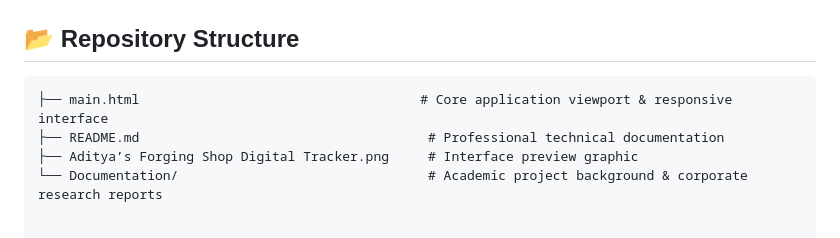
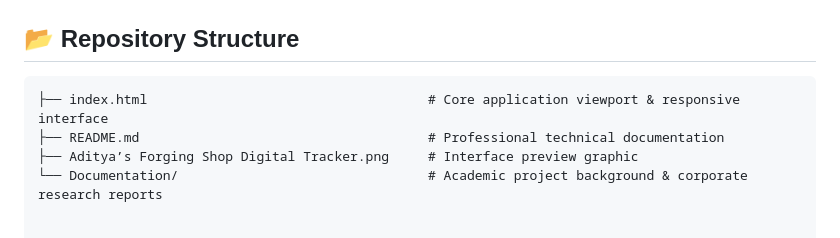
Before and after one commit to adityakachi/ForgeTrack-Digital-Shopfloor-Tracker, a Markdown page: README.md, the part around the change. GitHub-like rendering.

````diff
--- a/README.md
+++ b/README.md
@@ -46,7 +46,7 @@ Traditional forging environments frequently suffer from disconnected workflows,
 ## 📂 Repository Structure
 
 ```text
-├── main.html                                    # Core application viewport & responsive interface
+├── index.html                                    # Core application viewport & responsive interface
 ├── README.md                                     # Professional technical documentation
 ├── Aditya’s Forging Shop Digital Tracker.png     # Interface preview graphic
 └── Documentation/                                # Academic project background & corporate research reports
````
